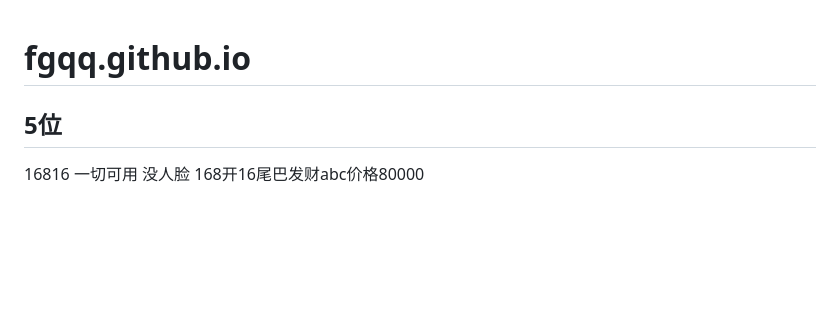
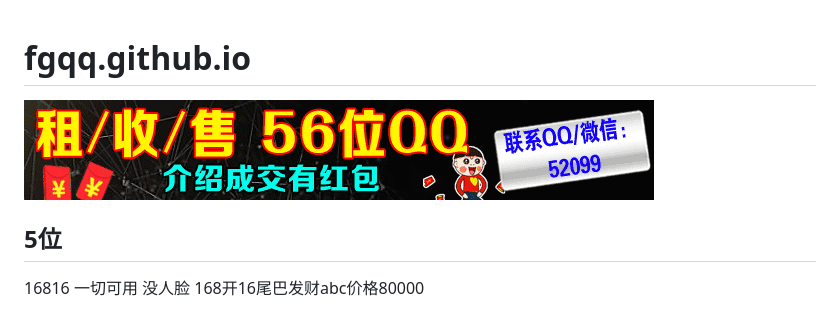
Before and after one commit to fgqq/fgqq.github.io, a Markdown page: README.md, the part around the change. GitHub-like rendering; pictures changed too: _media/QQ图片20220417163416.gif (added); blank space fills up the shorter version.

Commit message:
changes log

```diff
--- a/README.md
+++ b/README.md
@@ -1,4 +1,6 @@
 # fgqq.github.io
+
+![avatar](_media/QQ图片20220417163416.gif)
 ## 5位
 16816      一切可用     没人脸     168开16尾巴发财abc价格80000
 
```
Also changed, not shown: 1 other file.
